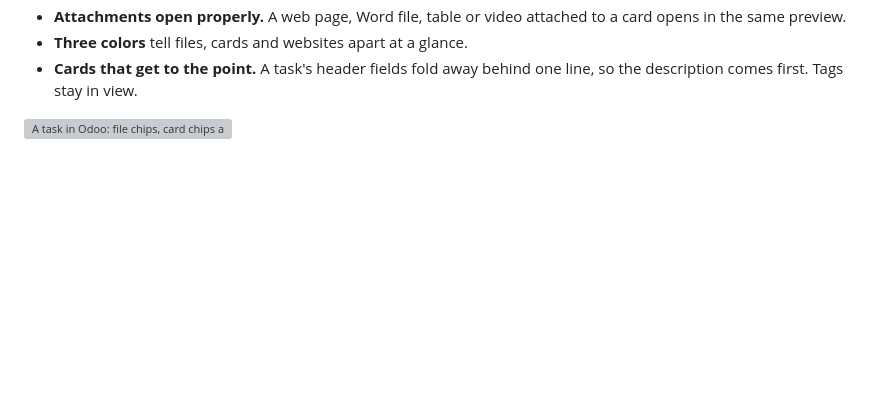
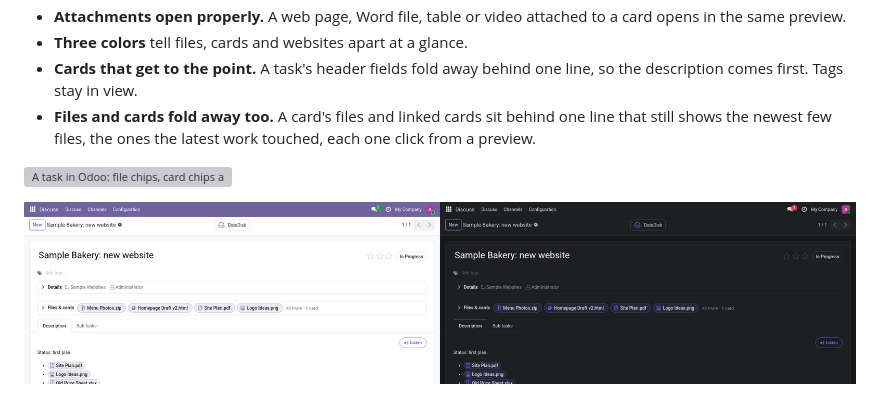
Before and after one commit to RobertAtParallax/the-grid, a Markdown page: projects/datadisk.md, the part around the change. Rendered like a GitHub page; pictures changed too: assets/datadisk/files-cards-fold-side-by-side.png (added); blank space fills up the shorter version; grey boxes are pictures that could not be loaded.

Commit message:
Show the folded files and cards line on the DataDisk page

```diff
--- a/projects/datadisk.md
+++ b/projects/datadisk.md
@@ -106,8 +106,12 @@ a card mentions is one click away, without leaving the card.
 - **Three colors** tell files, cards and websites apart at a glance.
 - **Cards that get to the point.** A task's header fields fold away behind one line, so the description comes
   first. Tags stay in view.
+- **Files and cards fold away too.** A card's files and linked cards sit behind one line that still shows the
+  newest few files, the ones the latest work touched, each one click from a preview.
 
 ![A task in Odoo: file chips, card chips and a website chip with its hover card](../assets/datadisk/chips.png)
+
+![The folded files and cards line, newest files in view, in Light and Dark](../assets/datadisk/files-cards-fold-side-by-side.png)
 
 ![A file opened in a preview on top of the card](../assets/datadisk/preview.png)
 
```
Also changed, not shown: assets/datadisk/files-cards-fold-dark.png (added), assets/datadisk/files-cards-fold-light.png (added).
